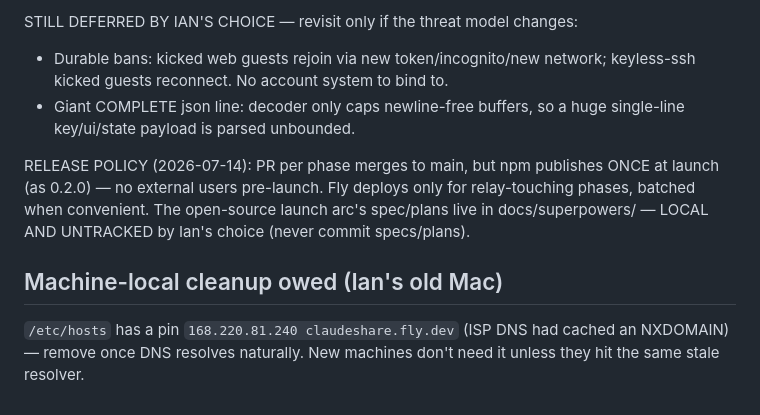
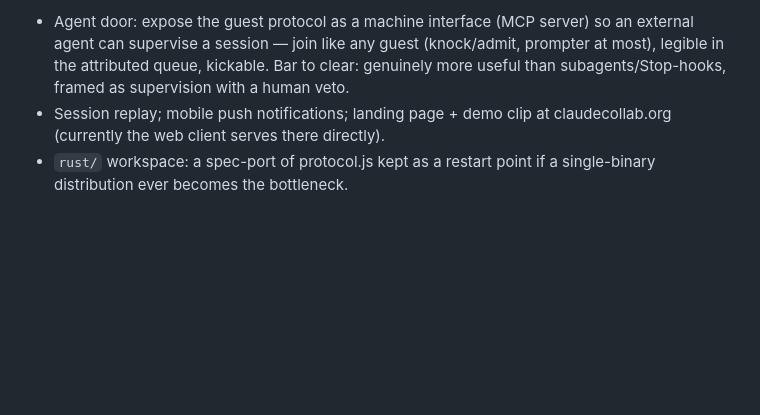
Before and after one commit to ir272/claudecollab, a Markdown page: CLAUDE.md, the part around one of its changes. Drawn GitHub-style; blank space fills up the shorter version.

```diff
--- a/CLAUDE.md
+++ b/CLAUDE.md
@@ -134,17 +81,8 @@ SHIPPED 2026-07-14 (0.1.4, PR #3 — pre-launch community-relay hardening):
-STILL DEFERRED BY IAN'S CHOICE — revisit only if the threat model changes:
-- Durable bans: kicked web guests rejoin via new token/incognito/new network;
-  keyless-ssh kicked guests reconnect. No account system to bind to.
-- Giant COMPLETE json line: decoder only caps newline-free buffers, so a huge
-  single-line key/ui/state payload is parsed unbounded.
-
-RELEASE POLICY (2026-07-14): PR per phase merges to main, but npm publishes ONCE
-at launch (as 0.2.0) — no external users pre-launch. Fly deploys only for
-relay-touching phases, batched when convenient. The open-source launch arc's
-spec/plans live in docs/superpowers/ — LOCAL AND UNTRACKED by Ian's choice
-(never commit specs/plans).
-
-## Machine-local cleanup owed (Ian's old Mac)
-
-`/etc/hosts` has a pin `168.220.81.240 claudeshare.fly.dev` (ISP DNS had cached an
-NXDOMAIN) — remove once DNS resolves naturally. New machines don't need it unless
-they hit the same stale resolver.
+- Agent door: expose the guest protocol as a machine interface (MCP server) so an
+  external agent can supervise a session — join like any guest (knock/admit, prompter
+  at most), legible in the attributed queue, kickable. Bar to clear: genuinely more
+  useful than subagents/Stop-hooks, framed as supervision with a human veto.
+- Session replay; mobile push notifications; landing page + demo clip at
+  claudecollab.org (currently the web client serves there directly).
+- `rust/` workspace: a spec-port of protocol.js kept as a restart point if a
+  single-binary distribution ever becomes the bottleneck.
```
Also changed, not shown: other parts of CLAUDE.md (+64 -117 lines).
